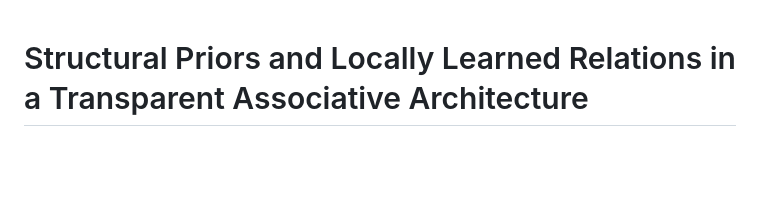
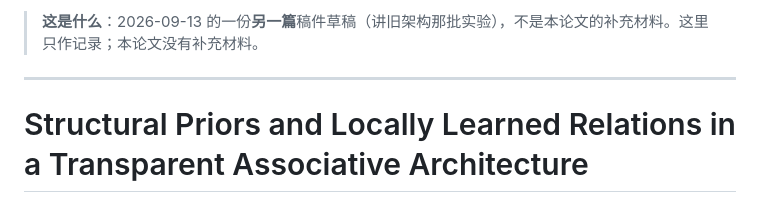
Before and after one commit to leeR1ven/born-wired-cortex, a Markdown page: docs/早期稿件_Structural_Priors_and_Learned_Relations_20260913.md, the part around the change. GitHub-like rendering; blank space fills up the shorter version.

```diff
--- a/paper/supplement_detailed_methods.md
+++ b/docs/早期稿件_Structural_Priors_and_Learned_Relations_20260913.md
@@ -1,3 +1,7 @@
+> **这是什么**：2026-09-13 的一份**另一篇**稿件草稿（讲旧架构那批实验），不是本论文的补充材料。这里只作记录；本论文没有补充材料。
+
+---
+
 # Structural Priors and Locally Learned Relations in a Transparent Associative Architecture
 
 **Zhiwen Li (李秩文)**
```
Also changed, not shown: README.en.md (+1 -1 lines), README.md (+1 -1 lines).
